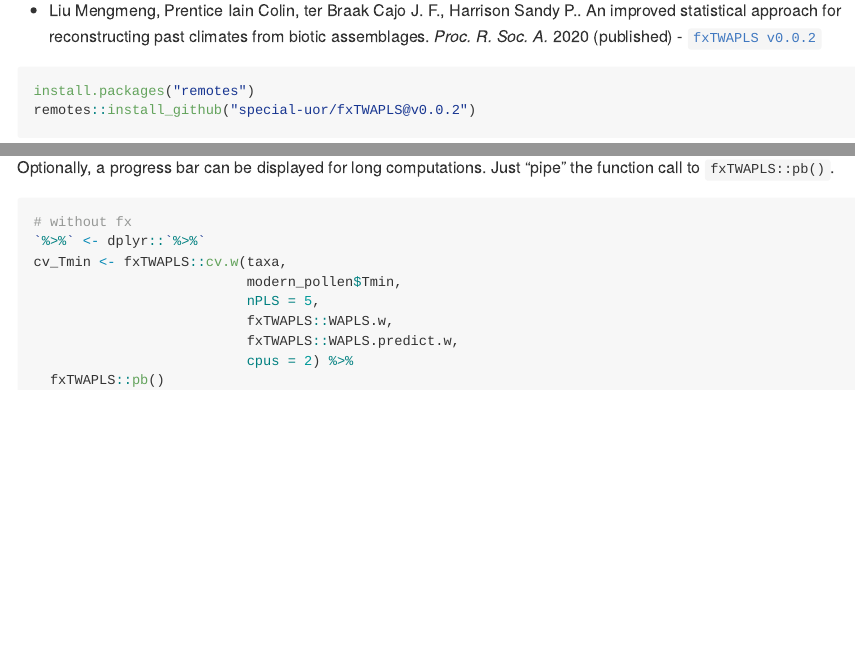
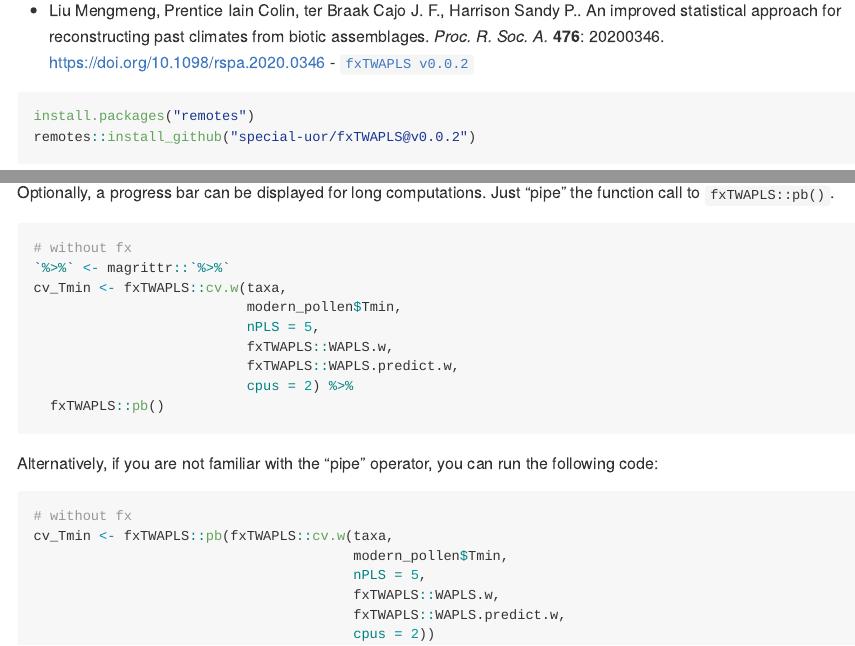
Before and after one commit to special-uor/fxTWAPLS, an R Markdown document (README.Rmd): the page in a window 1100 px wide, from 660 px down, and a second part further down, joined at a grey line. The pictures show the output file README.md that the author committed with the source, drawn offline in the style of GitHub; badge pictures from the web are left out.

Commit message:
Update citation and notes

````diff
--- a/README.Rmd
+++ b/README.Rmd
@@ -56,7 +57,8 @@ remotes::install_github("special-uor/fxTWAPLS", "dev")
 
 - Liu Mengmeng, Prentice Iain Colin, ter Braak Cajo J. F., Harrison Sandy P..
 An improved statistical approach for reconstructing past climates from biotic
-assemblages. _Proc. R. Soc. A._ 2020 (published) - [`fxTWAPLS v0.0.2`](https://github.com/special-uor/fxTWAPLS/releases/tag/v0.0.2/)
+assemblages. _Proc. R. Soc. A._ __476__: 20200346.
+https://doi.org/10.1098/rspa.2020.0346 - [`fxTWAPLS v0.0.2`](https://github.com/special-uor/fxTWAPLS/releases/tag/v0.0.2/)
 
 ```r
 install.packages("remotes")
@@ -90,7 +92,7 @@ Optionally, a progress bar can be displayed for long computations. Just "pipe" t
 function call to `fxTWAPLS::pb()`.
 ```{r, eval = FALSE}
 # without fx
-`%>%` <- dplyr::`%>%`
+`%>%` <- magrittr::`%>%`
 cv_Tmin <- fxTWAPLS::cv.w(taxa,
                           modern_pollen$Tmin,
                           nPLS = 5,
@@ -99,3 +101,16 @@ cv_Tmin <- fxTWAPLS::cv.w(taxa,
                           cpus = 2) %>%
   fxTWAPLS::pb()
 ```
+
+Alternatively, if you are not familiar with the "pipe" operator, you can run the
+following code:
+```{r, eval = FALSE}
+# without fx
+cv_Tmin <- fxTWAPLS::pb(fxTWAPLS::cv.w(taxa,
+                                       modern_pollen$Tmin,
+                                       nPLS = 5,
+                                       fxTWAPLS::WAPLS.w,
+                                       fxTWAPLS::WAPLS.predict.w,
+                                       cpus = 2))
+
+```
````
Also changed, not shown: README.md, README.Rmd (1 more changed lines).
